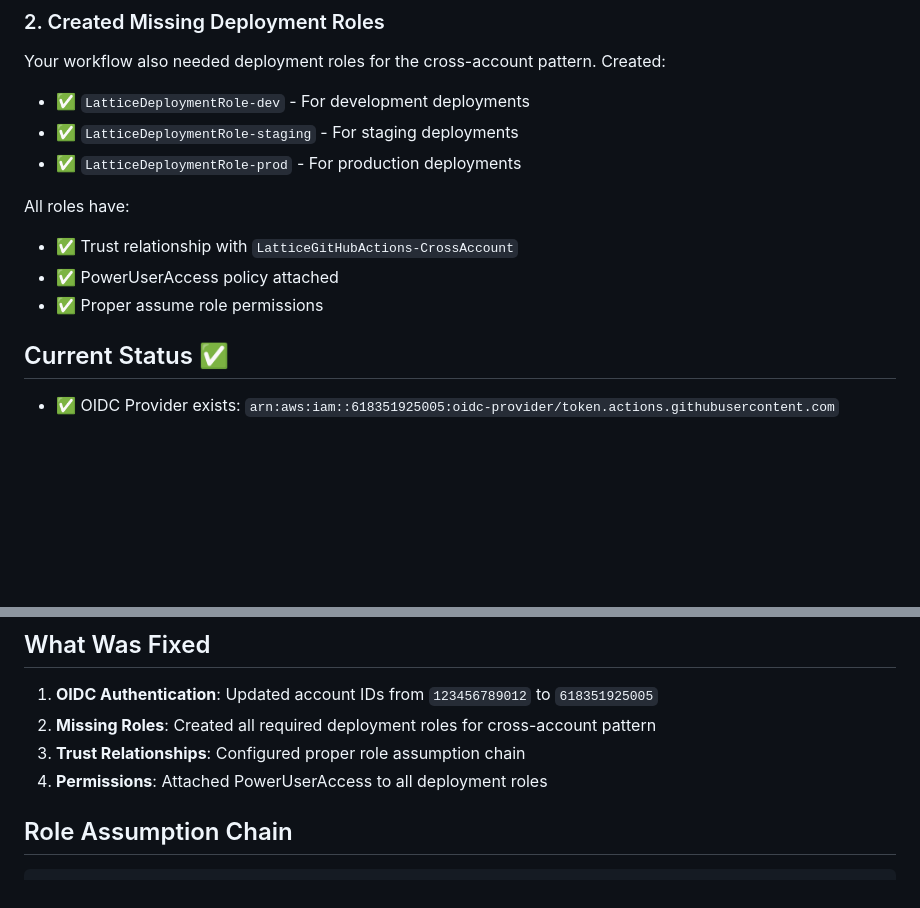
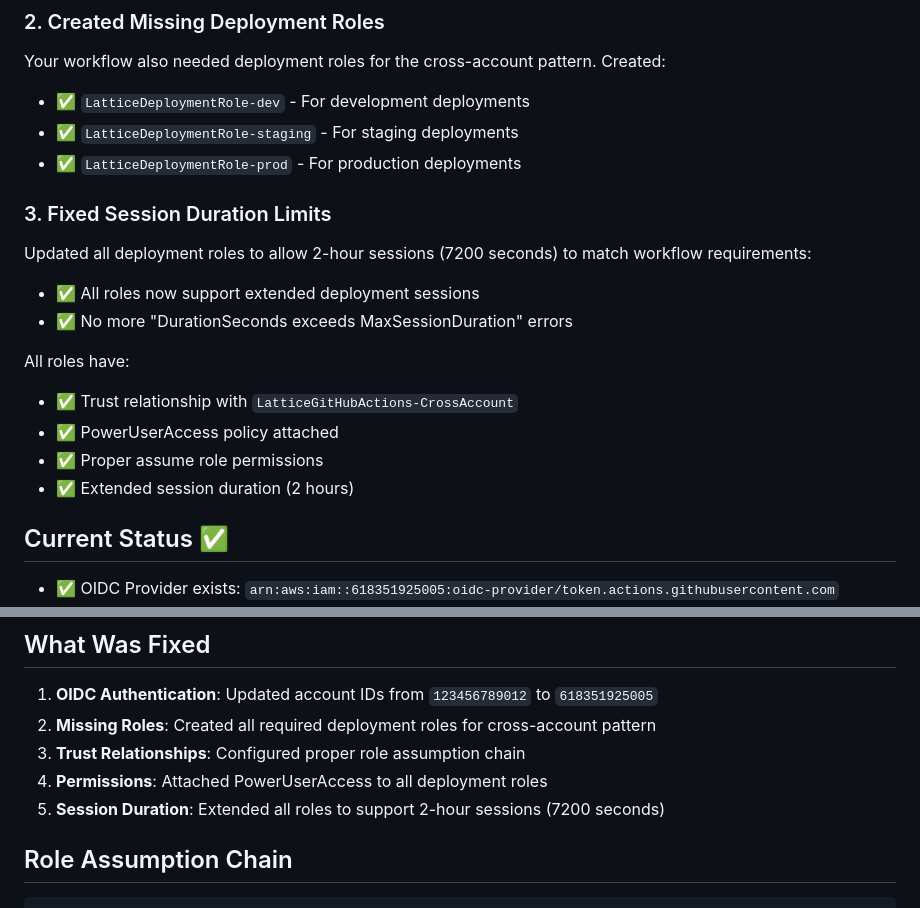
Before and after one commit to bhavdeep98/lattice.ai, a Markdown page: setup-github-oidc.md, 2 parts joined by grey strips. GitHub-like rendering; blank space fills up the shorter version.

Commit message:
fix: Update deployment roles to support 2-hour sessions
- Extended MaxSessionDuration from 3600s to 7200s for all deployment roles
- Fixes 'DurationSeconds exceeds MaxSessionDuration' error in workflows
- All roles (dev, staging, prod) now support extended deployment sessions
- Updated documentation with session duration fix

````diff
--- a/setup-github-oidc.md
+++ b/setup-github-oidc.md
@@ -23,10 +23,16 @@ Your workflow also needed deployment roles for the cross-account pattern. Create
 - ✅ `LatticeDeploymentRole-staging` - For staging deployments
 - ✅ `LatticeDeploymentRole-prod` - For production deployments
 
+### 3. Fixed Session Duration Limits
+Updated all deployment roles to allow 2-hour sessions (7200 seconds) to match workflow requirements:
+- ✅ All roles now support extended deployment sessions
+- ✅ No more "DurationSeconds exceeds MaxSessionDuration" errors
+
 All roles have:
 - ✅ Trust relationship with `LatticeGitHubActions-CrossAccount`
 - ✅ PowerUserAccess policy attached
 - ✅ Proper assume role permissions
+- ✅ Extended session duration (2 hours)
 
 ## Current Status ✅
 - ✅ OIDC Provider exists: `arn:aws:iam::618351925005:oidc-provider/token.actions.githubusercontent.com`
@@ -43,6 +49,7 @@ All roles have:
 2. **Missing Roles**: Created all required deployment roles for cross-account pattern
 3. **Trust Relationships**: Configured proper role assumption chain
 4. **Permissions**: Attached PowerUserAccess to all deployment roles
+5. **Session Duration**: Extended all roles to support 2-hour sessions (7200 seconds)
 
 ## Role Assumption Chain
 ```
````
